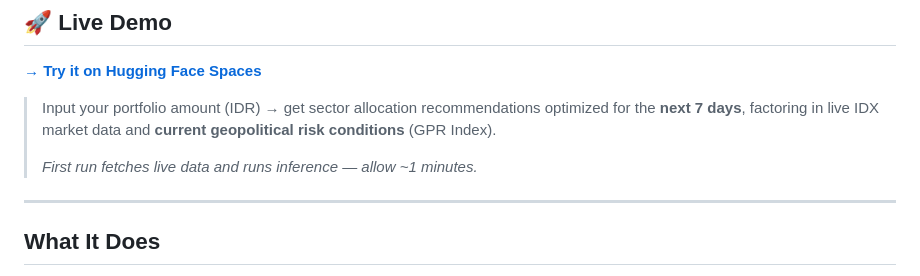
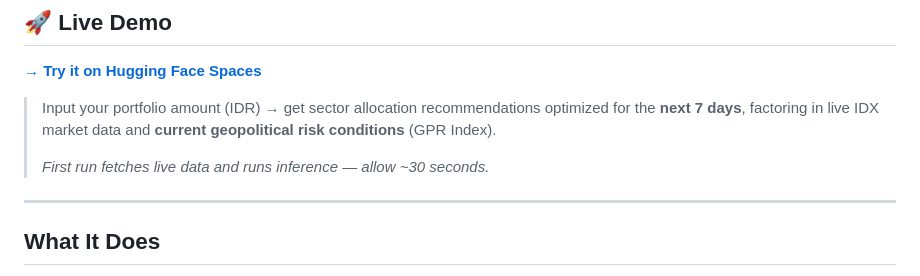
Before and after one commit to KevinJonathanR/idx-rebalance-agent, a Markdown page: README.md, the part around the change. GitHub-like rendering.

Commit message:
fix time inference

```diff
--- a/README.md
+++ b/README.md
@@ -23,7 +23,7 @@ pinned: false
 
 > Input your portfolio amount (IDR) → get sector allocation recommendations optimized for the **next 7 days**, factoring in live IDX market data and **current geopolitical risk conditions** (GPR Index).
 >
-> *First run fetches live data and runs inference — allow ~1 minutes.*
+> *First run fetches live data and runs inference — allow ~30 seconds.*
 
 ---
 
```
